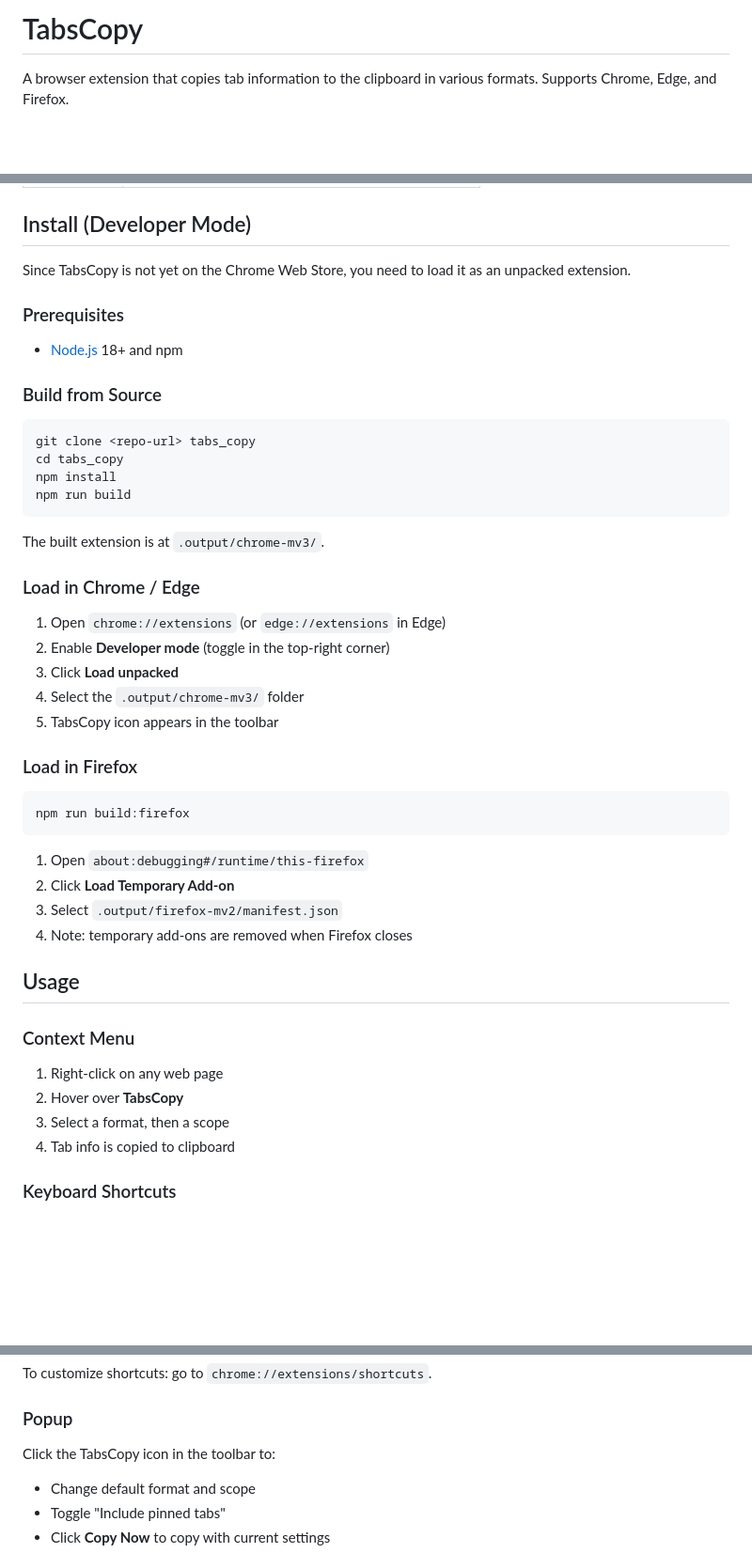
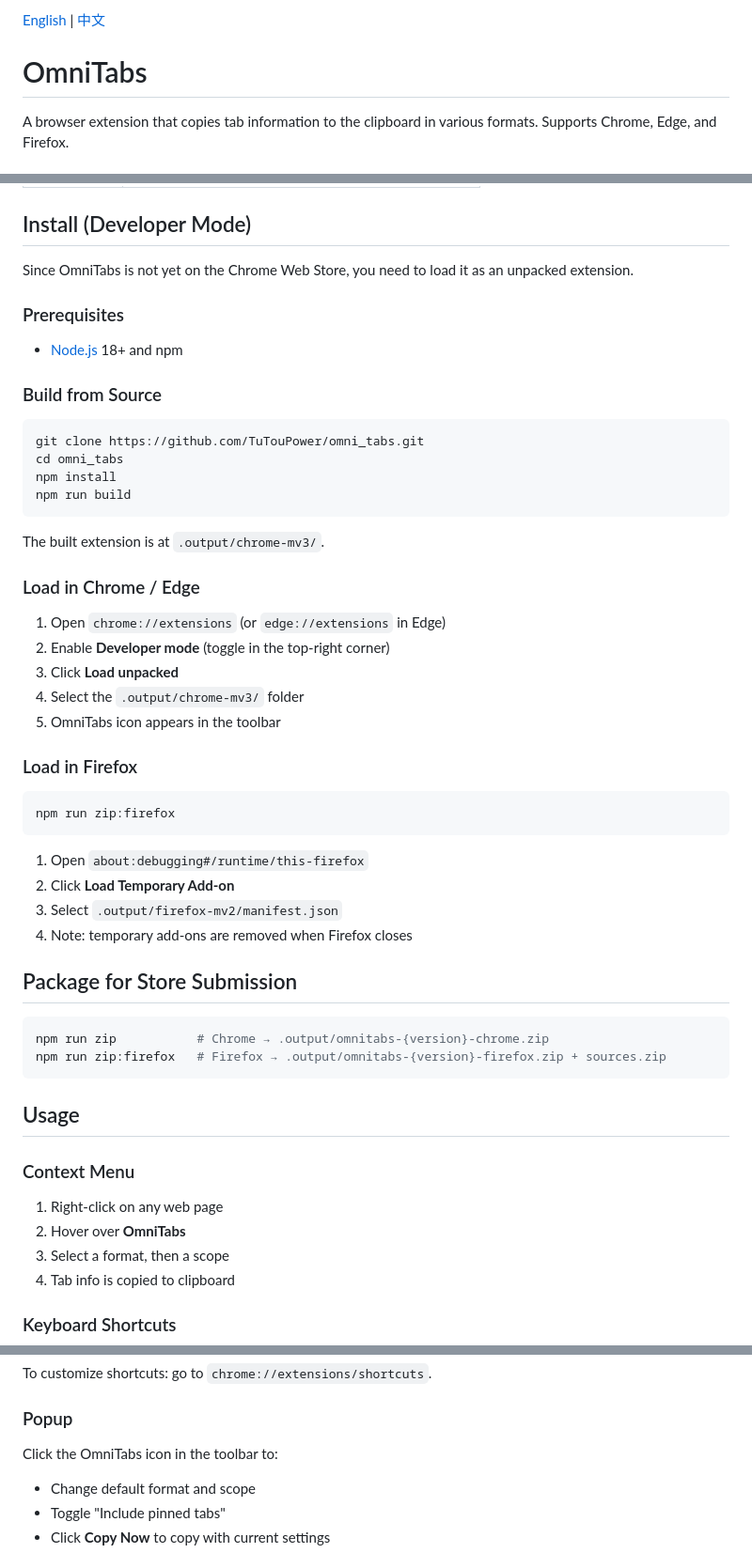
Before and after one commit to TuTouPower/omni_tabs, a Markdown page: README.md, 3 parts joined by grey strips. Shown at 94% size. Rendered like a GitHub page; blank space fills up the shorter version.

Commit message:
fix: rename tabscopy to omnitabs in READMEs

````diff
--- a/README.md
+++ b/README.md
@@ -1,4 +1,6 @@
-# TabsCopy
+[English](README.md) | [中文](README_zh.md)
+
+# OmniTabs
 
 A browser extension that copies tab information to the clipboard in various formats. Supports Chrome, Edge, and Firefox.
 
@@ -30,7 +32,7 @@ Given two tabs: "GitHub" (`github.com`) and "Google" (`google.com`):
 
 ## Install (Developer Mode)
 
-Since TabsCopy is not yet on the Chrome Web Store, you need to load it as an unpacked extension.
+Since OmniTabs is not yet on the Chrome Web Store, you need to load it as an unpacked extension.
 
 ### Prerequisites
 
@@ -39,8 +41,8 @@ Since TabsCopy is not yet on the Chrome Web Store, you need to load it as an unp
 ### Build from Source
 
 ```bash
-git clone <repo-url> tabs_copy
-cd tabs_copy
+git clone https://github.com/TuTouPower/omni_tabs.git
+cd omni_tabs
 npm install
 npm run build
 ```
@@ -53,12 +55,12 @@ The built extension is at `.output/chrome-mv3/`.
 2. Enable **Developer mode** (toggle in the top-right corner)
 3. Click **Load unpacked**
 4. Select the `.output/chrome-mv3/` folder
-5. TabsCopy icon appears in the toolbar
+5. OmniTabs icon appears in the toolbar
 
 ### Load in Firefox
 
 ```bash
-npm run build:firefox
+npm run zip:firefox
 ```
 
 1. Open `about:debugging#/runtime/this-firefox`
@@ -66,12 +68,19 @@ npm run build:firefox
 3. Select `.output/firefox-mv2/manifest.json`
 4. Note: temporary add-ons are removed when Firefox closes
 
+## Package for Store Submission
+
+```bash
+npm run zip           # Chrome → .output/omnitabs-{version}-chrome.zip
+npm run zip:firefox   # Firefox → .output/omnitabs-{version}-firefox.zip + sources.zip
+```
+
 ## Usage
 
 ### Context Menu
 
 1. Right-click on any web page
-2. Hover over **TabsCopy**
+2. Hover over **OmniTabs**
 3. Select a format, then a scope
 4. Tab info is copied to clipboard
 
@@ -87,7 +96,7 @@ To customize shortcuts: go to `chrome://extensions/shortcuts`.
 
 ### Popup
 
-Click the TabsCopy icon in the toolbar to:
+Click the OmniTabs icon in the toolbar to:
 - Change default format and scope
 - Toggle "Include pinned tabs"
 - Click **Copy Now** to copy with current settings
````
Also changed, not shown: other parts of README.md (+1 -1 lines), README_zh.md (added, +125 -0 lines).
